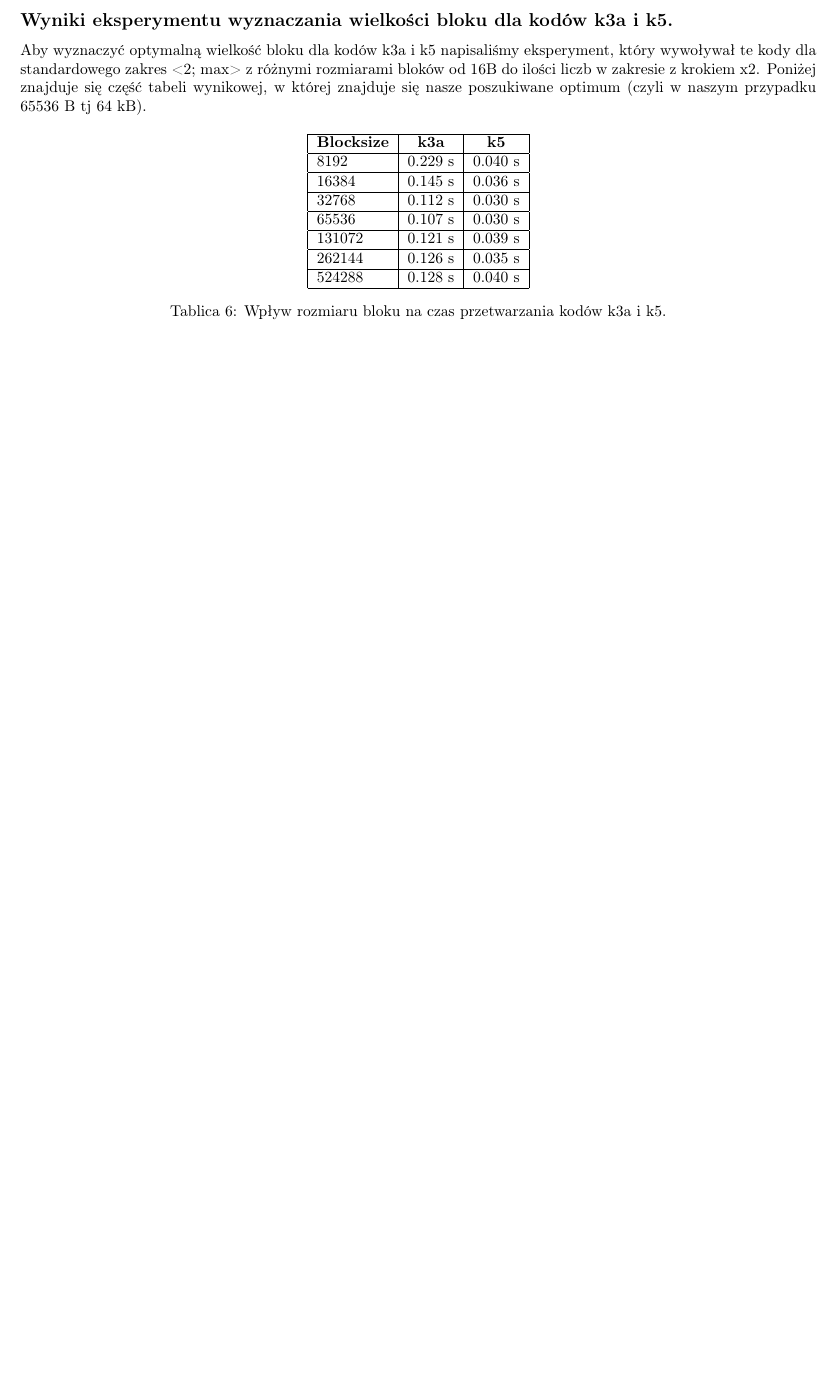
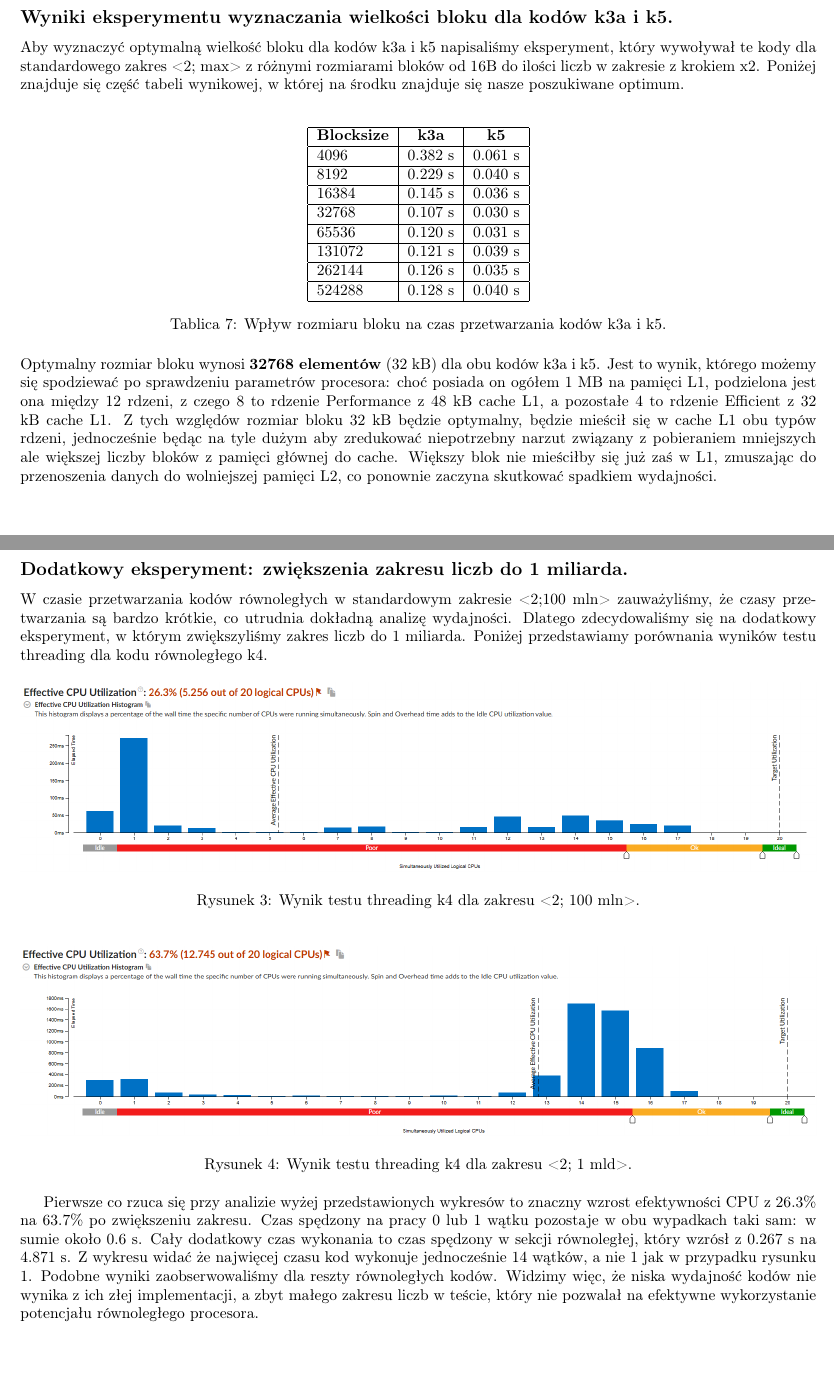
Before and after one commit to emnealyn/eratostenes_omp, a LaTeX document (sprawozdanie_liczby_pierwsze26.tex): part of page 10 of 11 before the commit and two parts of pages 12 and 13 of 14 after it, the two joined at a grey line, cut so that both start at the same text, the shorter picture padded with empty space. Compiled offline with pdfLaTeX.

Commit message:
eksp blocksize, zakres liczb, dodatkowy + dane do k3k3a

```diff
--- a/sprawozdanie_liczby_pierwsze26.tex
+++ b/sprawozdanie_liczby_pierwsze26.tex
@@ -4,6 +4,7 @@
 \usepackage[utf8]{inputenc}
 \usepackage{babel}
 \babelprovide[import, main]{polish}
+\usepackage{amsmath}
 \usepackage[a4paper, margin=1.5cm]{geometry}
 \usepackage{graphicx}
 \usepackage{listings}
@@ -476,2 +510 @@ guided &  2.394 s & 0.558 s & 0.727 s & 0.060 s \\
 
-\subsection*{Porównanie parametrów przetwarzania kodów k3 i k3a.}
@@ -480,8 +558,8 @@ guided &  2.394 s & 0.558 s & 0.727 s & 0.060 s \\
 Aby wyznaczyć optymalną wielkość bloku dla kodów k3a i k5 napisaliśmy eksperyment,
 który wywoływał te kody dla standardowego zakres <2; max> z różnymi rozmiarami bloków
 od 16B do ilości liczb w zakresie z krokiem x2. Poniżej znajduje się część tabeli wynikowej,
-w której znajduje się nasze poszukiwane optimum (czyli w naszym przypadku 65536 B tj 64 kB).
-
+w której na środku znajduje się nasze poszukiwane optimum.
+\\
 \begin{table}[h!]
 \centering
 \begingroup
@@ -490,13 +568,16 @@ w której znajduje się nasze poszukiwane optimum (czyli w naszym przypadku 6553
 \hline
 \textbf{Blocksize} & \textbf{k3a} & \textbf{k5} \\
 \hline
+
+4096 & 0.382 s & 0.061 s \\
+\hline
 8192 & 0.229 s & 0.040 s \\
 \hline
 16384 & 0.145 s & 0.036 s \\
 \hline
-32768 & 0.112 s & 0.030 s \\
+32768 & 0.107 s & 0.030 s \\
 \hline
-65536 & 0.107 s & 0.030 s \\
+65536 & 0.120 s & 0.031 s \\
 \hline
 131072 & 0.121 s & 0.039 s \\
 \hline
@@ -505,12 +586,50 @@ w której znajduje się nasze poszukiwane optimum (czyli w naszym przypadku 6553
 524288 & 0.128 s & 0.040 s \\
 \hline
 
-
 \end{tabular}%
 % }
 \endgroup
 \caption{Wpływ rozmiaru bloku na czas przetwarzania kodów k3a i k5.}
 \end{table}
+\\
+Optymalny rozmiar bloku wynosi \textbf{32768 elementów} (32~kB) dla obu kodów
+k3a i k5. Jest to wynik, którego możemy się spodziewać po sprawdzeniu parametrów
+procesora: choć posiada on ogółem 1 MB na pamięci L1, podzielona jest ona między 12 rdzeni,
+z czego 8 to rdzenie Performance z 48 kB cache L1, a pozostałe 4 to rdzenie Efficient z 32 kB
+cache L1. Z tych względów rozmiar bloku 32 kB będzie optymalny, będzie mieścił się w cache L1
+obu typów rdzeni, jednocześnie będąc na tyle dużym aby zredukować niepotrzebny narzut związany z pobieraniem
+mniejszych ale większej liczby bloków z pamięci głównej do cache. Większy blok nie mieściłby się już zaś w L1, zmuszając
+do przenoszenia danych do wolniejszej pamięci L2, co ponownie zaczyna skutkować spadkiem wydajności.
+
+\newpage
+\subsection*{Dodatkowy eksperyment: zwiększenia zakresu liczb do 1 miliarda.}
+W czasie przetwarzania kodów równoległych w standardowym zakresie <2;100 mln> zauważyliśmy,
+że czasy przetwarzania są bardzo krótkie, co utrudnia dokładną analizę wydajności.
+Dlatego zdecydowaliśmy się na dodatkowy eksperyment, w którym zwiększyliśmy zakres liczb do 1 miliarda.
+Poniżej przedstawiamy porównania wyników testu threading dla kodu równoległego k4.
+
+\begin{figure}[h]
+    \centering
+    \includegraphics[width=1\textwidth]{img/k4108.png}
+    \caption{Wynik testu threading k4 dla zakresu <2; 100 mln>.}
+    \label{fig:k4treading108}
+\end{figure}
+
+\begin{figure}[h]
+    \centering
+    \includegraphics[width=1\textwidth]{img/k4109.png}
+    \caption{Wynik testu threading k4 dla zakresu <2; 1 mld>.}
+    \label{fig:k4treading109}
+\end{figure}
+
+Pierwsze co rzuca się przy analizie wyżej przedstawionych wykresów to
+znaczny wzrost efektywności CPU z 26.3\% na 63.7\% po zwiększeniu zakresu.
+Czas spędzony na pracy 0 lub 1 wątku pozostaje w obu wypadkach taki sam: w sumie około 0.6 s.
+Cały dodatkowy czas wykonania to czas spędzony w sekcji równoległej, który wzrósł z 0.267 s na
+4.871 s. Z wykresu widać że najwięcej czasu kod wykonuje jednocześnie 14 wątków, a nie 1 jak
+w przypadku rysunku 1. Podobne wyniki zaobserwowaliśmy dla reszty równoległych kodów. Widzimy więc,
+że niska wydajność kodów nie wynika z ich złej implementacji, a zbyt małego zakresu liczb w teście,
+który nie pozwalał na efektywne wykorzystanie potencjału równoległego procesora.
 
 \newpage
 \section{Wnioski.}
```
Also changed, not shown: img/k3.png (added), img/k3a.png (added), img/k4108.png (added), img/k4109.png (added), img/k5_108.png (deleted), img/k5_109.png (deleted), sprawozdanie_liczby_pierwsze26.pdf, sprawozdanie_liczby_pierwsze26.tex (84 more changed lines).
